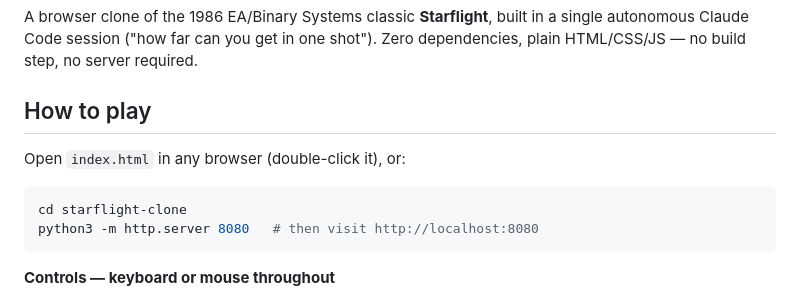
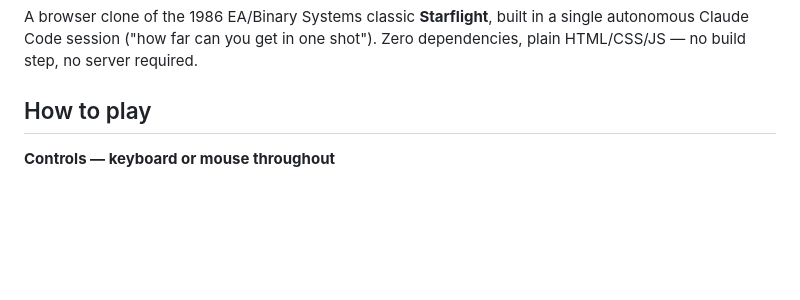
Before and after one commit to henryjrobinson/starflight-clone, a Markdown page: README.md, the part around the change. GitHub-like rendering; blank space fills up the shorter version.

Commit message:
Simplify instructions for playing the game
Removed instructions for running a local server and simplified how to play.

````diff
--- a/README.md
+++ b/README.md
@@ -5,13 +5,6 @@ single autonomous Claude Code session ("how far can you get in one shot").
 Zero dependencies, plain HTML/CSS/JS — no build step, no server required.
 
 ## How to play
-
-Open `index.html` in any browser (double-click it), or:
-
-```sh
-cd starflight-clone
-python3 -m http.server 8080   # then visit http://localhost:8080
-```
 
 **Controls — keyboard or mouse throughout**
 
````
